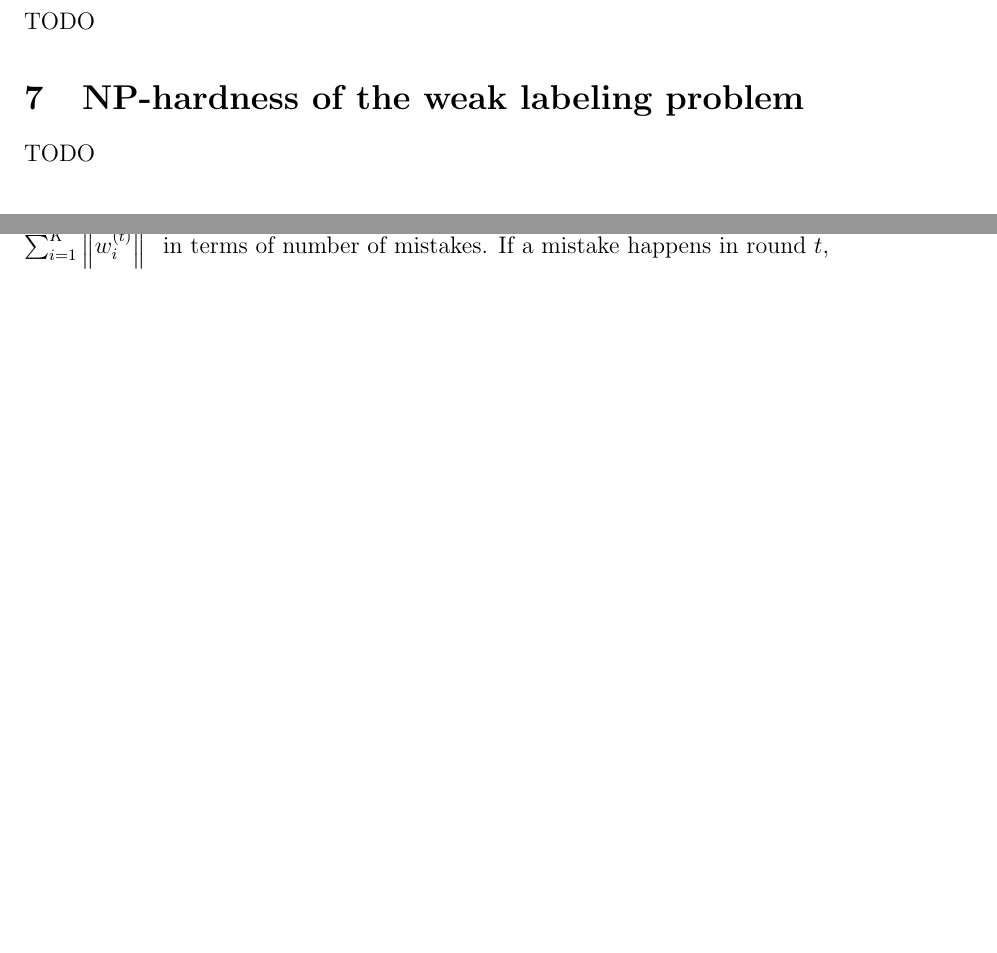
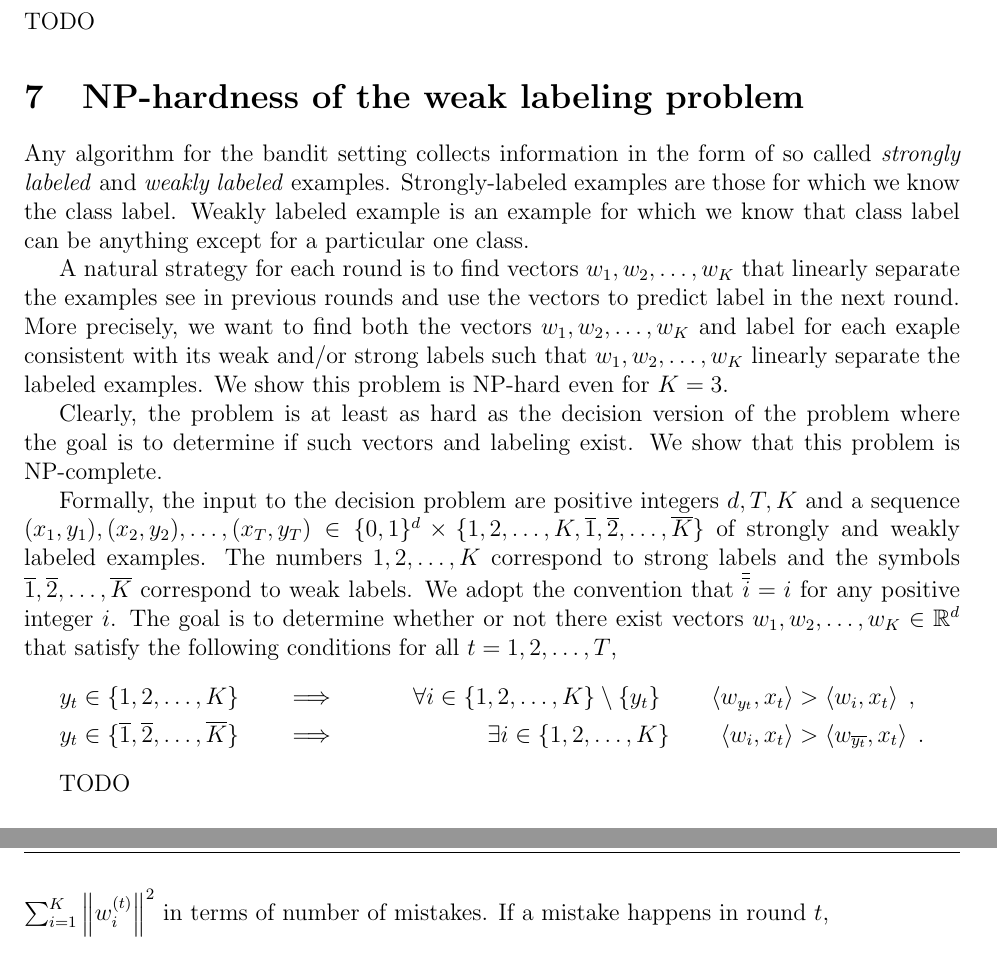
Before and after one commit to bahh723/separable-bandit-classification-tex, a LaTeX paper (arxiv-version/main.tex): two parts of pages 10 and 12 of 13 before the commit and two parts of pages 10 and 12 of 14 after it, joined at a grey line, cut so that both start at the same text, the shorter picture padded with empty space. Compiled offline with pdfLaTeX.

Commit message:
Start the NP-hardness section

```diff
--- a/arxiv-version/main.tex
+++ b/arxiv-version/main.tex
@@ -505,8 +505,38 @@ TODO
 
 \section{NP-hardness of the weak labeling problem}
 
+Any algorithm for the bandit setting collects information in the form of so
+called \emph{strongly labeled} and \emph{weakly labeled} examples.
+Strongly-labeled examples are those for which we know the class label. Weakly
+labeled example is an example for which we know that class label can be anything
+except for a particular one class.
+
+A natural strategy for each round is to find vectors $w_1, w_2, \dots, w_K$ that
+linearly separate the examples see in previous rounds and use the vectors to
+predict label in the next round. More precisely, we want to find both the
+vectors $w_1, w_2, \dots, w_K$ and label for each exaple consistent with its
+weak and/or strong labels such that $w_1, w_2, \dots, w_K$ linearly separate the
+labeled examples. We show this problem is NP-hard even for $K=3$.
+
+Clearly, the problem is at least as hard as the decision version of the problem
+where the goal is to determine if such vectors and labeling exist. We show that
+this problem is NP-complete.
+
+Formally, the input to the decision problem are positive integers $d, T, K$ and
+a sequence $(x_1, y_1), (x_2, y_2), \dots, (x_T, y_T) \in \{0,1\}^d \times
+\{1,2,\dots,K, \overline{1}, \overline{2}, \dots, \overline{K}\}$ of strongly
+and weakly labeled examples. The numbers $1,2,\dots,K$ correspond to strong
+labels and the symbols $\overline{1}, \overline{2}, \dots, \overline{K}$
+correspond to weak labels. We adopt the convention that $\overline{\overline{i}}
+= i$ for any positive integer $i$. The goal is to determine whether or not there
+exist vectors $w_1, w_2, \dots, w_K \in \R^d$ that satisfy the following
+conditions for all $t=1,2,\dots,T$,
+\begin{align*}
+y_t \in \{1,2,\dots,K\} \qquad & \Longrightarrow \qquad & \forall i \in \{1,2,\dots,K\} \setminus \{y_t\} \qquad \ip{w_{y_t}}{x_t} & > \ip{w_i}{x_t} \; , \\
+y_t \in \{\overline{1}, \overline{2},\dots, \overline{K}\} \qquad & \Longrightarrow & \qquad \exists i \in \{1,2,\dots,K\} \qquad \ip{w_i}{x_t} & > \ip{w_{\overline{y_t}}}{x_t} \; .
+\end{align*}
+
 TODO
-
 
 \section{Mistake lower bound for ignorant algorithms}
 
```
